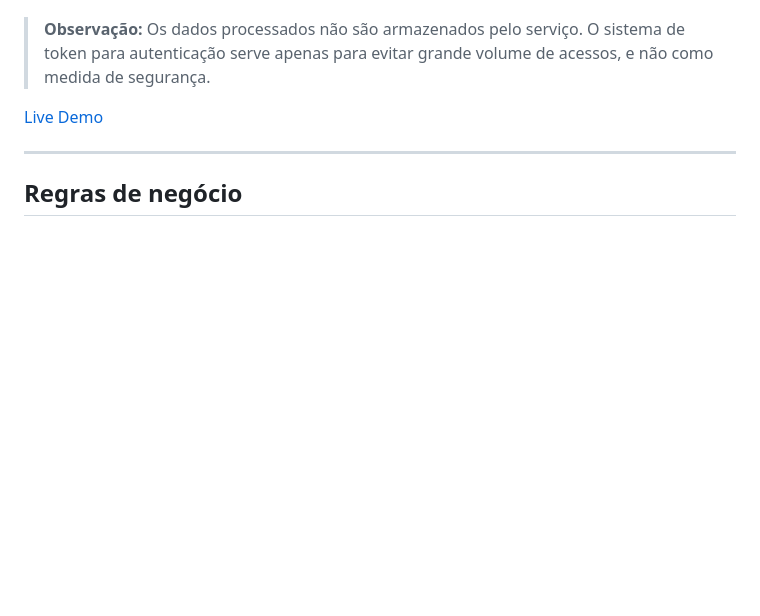
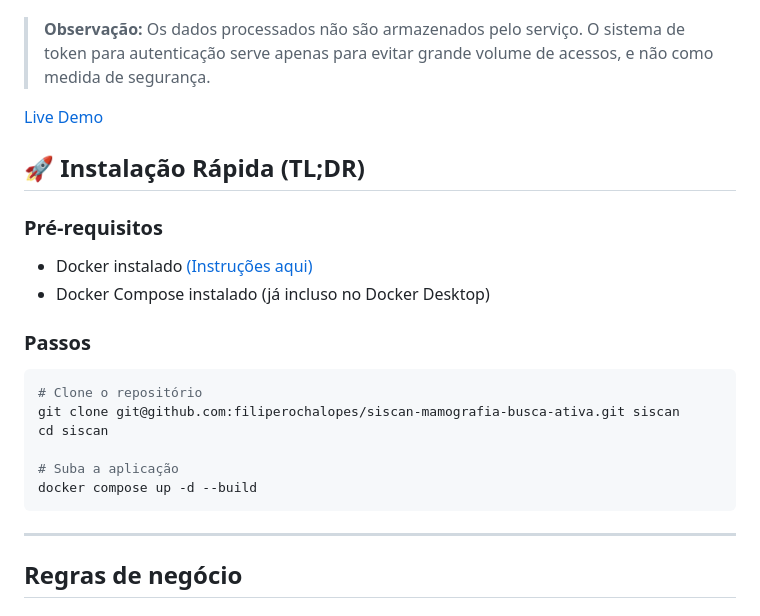
Before and after one commit to filiperochalopes/siscan-mamografia-busca-ativa, a Markdown page: README.md, the part around the change. GitHub-like rendering; blank space fills up the shorter version.

Commit message:
docs: update readme

````diff
--- a/README.md
+++ b/README.md
@@ -7,6 +7,23 @@ Na tentativa de usar dados que já estão disponíveis para aprimorar a busca
 > **Observação:** Os dados processados não são armazenados pelo serviço. O sistema de token para autenticação serve apenas para evitar grande volume de acessos, e não como medida de segurança.
 
 [Live Demo](https://siscan.filipelopes.med.br)
+
+## 🚀 Instalação Rápida (TL;DR)
+
+### Pré-requisitos
+- Docker instalado [(Instruções aqui)](https://docs.docker.com/get-docker/)
+- Docker Compose instalado (já incluso no Docker Desktop)
+
+### Passos
+
+```bash
+# Clone o repositório
+git clone git@github.com:filiperochalopes/siscan-mamografia-busca-ativa.git siscan
+cd siscan
+
+# Suba a aplicação
+docker compose up -d --build
+```
 
 ---
 
````
